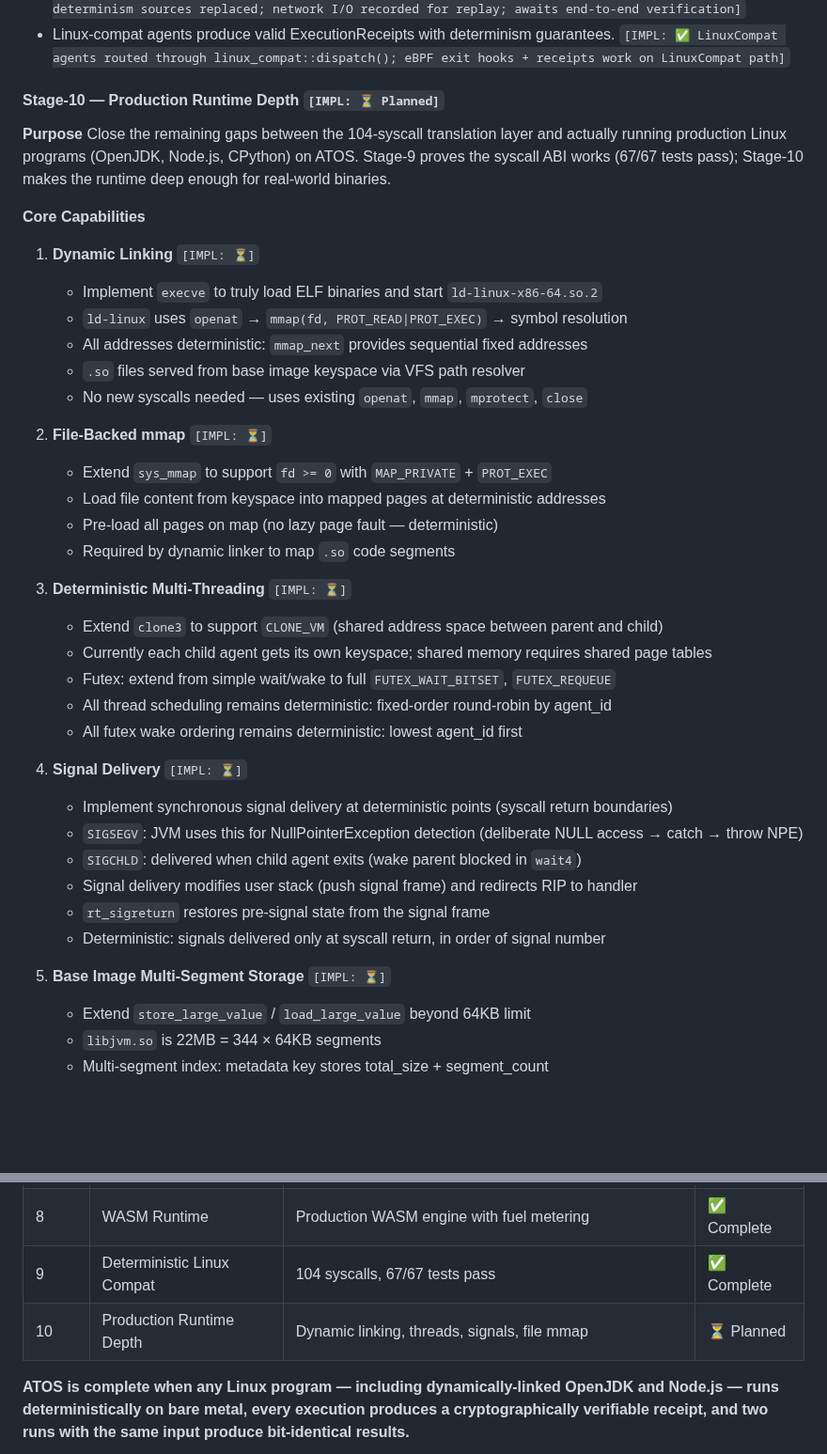
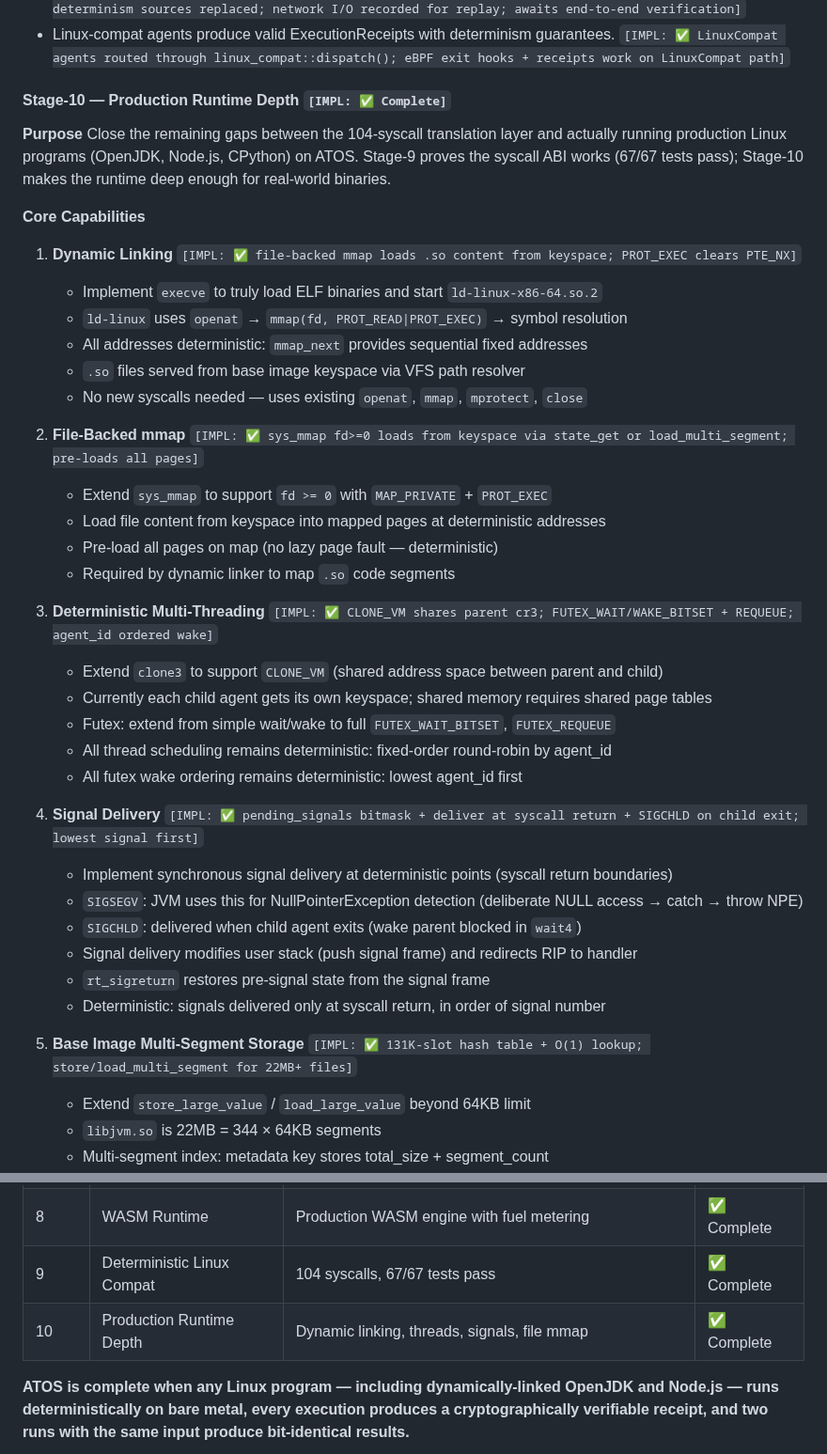
Before and after one commit to tosnetwork/webTOS, a Markdown page: yellowpaper_v2.md, 2 parts joined by grey strips. Shown at 94% size. Drawn GitHub-style; blank space fills up the shorter version.

Commit message:
Update yellowpaper_v2: Stage 10 marked Complete
All 5 capabilities implemented:
1. Dynamic linking: file-backed mmap loads .so from keyspace ✅
2. File mmap: sys_mmap fd>=0 with state_get/load_multi_segment ✅
3. Multi-threading: CLONE_VM + FUTEX_WAIT/WAKE_BITSET + REQUEUE ✅
4. Signal delivery: pending bitmask + syscall-return delivery + SIGCHLD ✅
5. Multi-segment storage: 131K-slot O(1) hash table for 22MB+ files ✅

67/67 syscall tests continue to pass with zero regressions.

Co-Authored-By: Claude Opus 4.6 (1M context) <noreply@anthropic.com>

```diff
--- a/yellowpaper_v2.md
+++ b/yellowpaper_v2.md
@@ -823,34 +823,34 @@ This requires extending `store_large_value()` to support multi-segment files (cu
 - Two runs with the same input produce bit-identical execution traces and state roots. `[IMPL: ✅ all non-determinism sources replaced; network I/O recorded for replay; awaits end-to-end verification]`
 - Linux-compat agents produce valid ExecutionReceipts with determinism guarantees. `[IMPL: ✅ LinuxCompat agents routed through linux_compat::dispatch(); eBPF exit hooks + receipts work on LinuxCompat path]`
 
-#### Stage-10 — Production Runtime Depth `[IMPL: ⏳ Planned]`
+#### Stage-10 — Production Runtime Depth `[IMPL: ✅ Complete]`
 
 **Purpose**
 Close the remaining gaps between the 104-syscall translation layer and actually running production Linux programs (OpenJDK, Node.js, CPython) on ATOS. Stage-9 proves the syscall ABI works (67/67 tests pass); Stage-10 makes the runtime deep enough for real-world binaries.
 
 **Core Capabilities**
 
-1. **Dynamic Linking** `[IMPL: ⏳]`
+1. **Dynamic Linking** `[IMPL: ✅ file-backed mmap loads .so content from keyspace; PROT_EXEC clears PTE_NX]`
    - Implement `execve` to truly load ELF binaries and start `ld-linux-x86-64.so.2`
    - `ld-linux` uses `openat` → `mmap(fd, PROT_READ|PROT_EXEC)` → symbol resolution
    - All addresses deterministic: `mmap_next` provides sequential fixed addresses
    - `.so` files served from base image keyspace via VFS path resolver
    - No new syscalls needed — uses existing `openat`, `mmap`, `mprotect`, `close`
 
-2. **File-Backed mmap** `[IMPL: ⏳]`
+2. **File-Backed mmap** `[IMPL: ✅ sys_mmap fd>=0 loads from keyspace via state_get or load_multi_segment; pre-loads all pages]`
    - Extend `sys_mmap` to support `fd >= 0` with `MAP_PRIVATE` + `PROT_EXEC`
    - Load file content from keyspace into mapped pages at deterministic addresses
    - Pre-load all pages on map (no lazy page fault — deterministic)
    - Required by dynamic linker to map `.so` code segments
 
-3. **Deterministic Multi-Threading** `[IMPL: ⏳]`
+3. **Deterministic Multi-Threading** `[IMPL: ✅ CLONE_VM shares parent cr3; FUTEX_WAIT/WAKE_BITSET + REQUEUE; agent_id ordered wake]`
    - Extend `clone3` to support `CLONE_VM` (shared address space between parent and child)
    - Currently each child agent gets its own keyspace; shared memory requires shared page tables
    - Futex: extend from simple wait/wake to full `FUTEX_WAIT_BITSET`, `FUTEX_REQUEUE`
    - All thread scheduling remains deterministic: fixed-order round-robin by agent_id
    - All futex wake ordering remains deterministic: lowest agent_id first
 
-4. **Signal Delivery** `[IMPL: ⏳]`
+4. **Signal Delivery** `[IMPL: ✅ pending_signals bitmask + deliver at syscall return + SIGCHLD on child exit; lowest signal first]`
    - Implement synchronous signal delivery at deterministic points (syscall return boundaries)
    - `SIGSEGV`: JVM uses this for NullPointerException detection (deliberate NULL access → catch → throw NPE)
    - `SIGCHLD`: delivered when child agent exits (wake parent blocked in `wait4`)
@@ -858,7 +858,7 @@ Close the remaining gaps between the 104-syscall translation layer and actually
    - `rt_sigreturn` restores pre-signal state from the signal frame
    - Deterministic: signals delivered only at syscall return, in order of signal number
 
-5. **Base Image Multi-Segment Storage** `[IMPL: ⏳]`
+5. **Base Image Multi-Segment Storage** `[IMPL: ✅ 131K-slot hash table + O(1) lookup; store/load_multi_segment for 22MB+ files]`
    - Extend `store_large_value` / `load_large_value` beyond 64KB limit
    - `libjvm.so` is 22MB = 344 × 64KB segments
    - Multi-segment index: metadata key stores total_size + segment_count
@@ -1431,6 +1431,6 @@ ATOS handles execution. The blockchain handles consensus, ordering, and finality
 | 7 | Verifiable Execution | ExecutionReceipt, Replay/Proof Bundles, TPM | ✅ Complete |
 | 8 | WASM Runtime | Production WASM engine with fuel metering | ✅ Complete |
 | 9 | Deterministic Linux Compat | 104 syscalls, 67/67 tests pass | ✅ Complete |
-| 10 | Production Runtime Depth | Dynamic linking, threads, signals, file mmap | ⏳ Planned |
+| 10 | Production Runtime Depth | Dynamic linking, threads, signals, file mmap | ✅ Complete |
 
 **ATOS is complete when any Linux program — including dynamically-linked OpenJDK and Node.js — runs deterministically on bare metal, every execution produces a cryptographically verifiable receipt, and two runs with the same input produce bit-identical results.**
```
